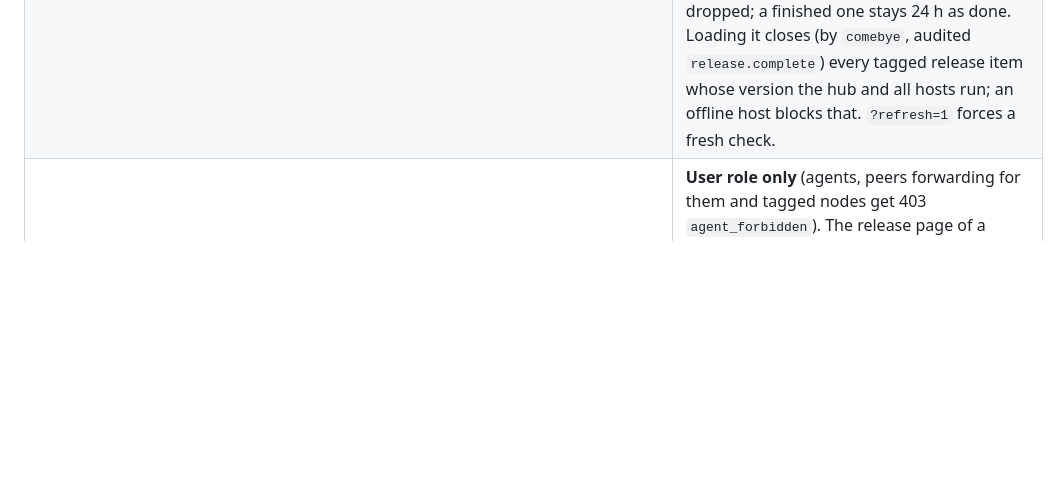
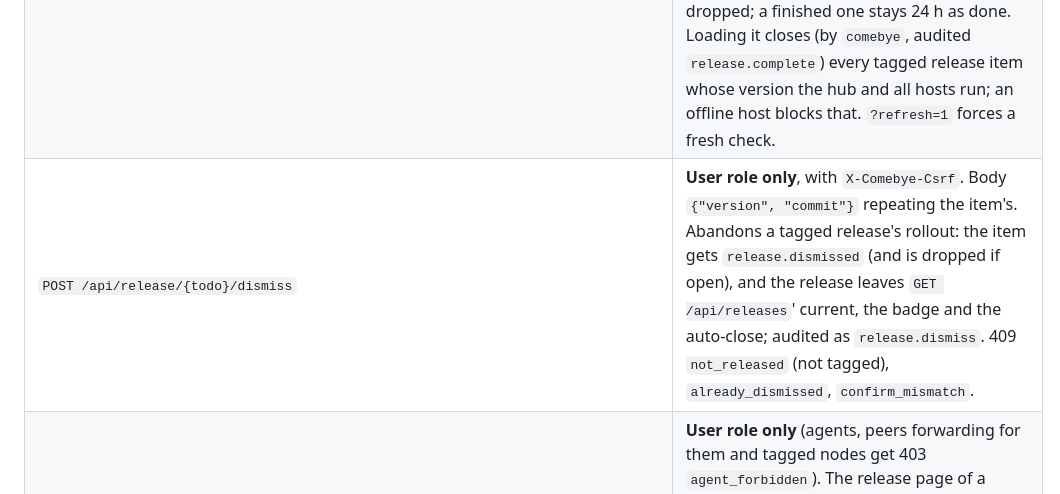
Before and after one commit to jhjaggars/comebye, a Markdown page: docs/api.md, the part around the change. GitHub-like rendering; blank space fills up the shorter version.

Commit message:
docs: Dismiss release
Co-Authored-By: Claude Sonnet 5.5 <noreply@anthropic.com>

```diff
--- a/docs/api.md
+++ b/docs/api.md
@@ -50,6 +50,7 @@ The JSON API the app is built on, usable from scripts on your tailnet.
 | `GET /p/{id}[/{version}]` | A page, for the user only (not under `/api`; agents read through `GET /api/pages/{id}?body=1`). Served with `Content-Security-Policy: sandbox allow-scripts` (no `allow-same-origin`), `connect-src 'none'`, `form-action 'none'`, `nosniff`, `no-referrer`, on every answer under `/p/` including errors, and never with a CORS header. Markdown pages come inside a fixed shell that renders them with the vendored marked and DOMPurify (`GET /p/_/marked.js`, `/p/_/purify.js`). With `-pages-listen` the same routes are served by a listener that has nothing else, and `GET /api/pages` also answers `pages_url`. The app's Pages viewer posts its theme into the frame as `{type:"comebye-theme", scheme, tokens}` (colours only). See the [security model](security.md#published-pages). |
 | `POST /api/todos/{id}/answer`, `/done`, `/drop` | Body `{"text"}` (up to 4 kB) for an answer, `{"reason"}` optional for a drop. The user (the app) or a coordinator; any other agent gets 403 `coordinator_only`. A user's answer has `via: "app"` and queues a hub notice to a coordinator (fixed text, the item id only) that is retried until `done` or two hours; a coordinator's records the user's words it relayed (`via: "relay"`) and sends no notice. The hub never forwards an answer to the waiting agent: the coordinator does, then closes the item. 404 `not_found`, 409 `already_closed`. |
 | `GET /api/releases` | **User role only**, same-origin only. The Releases tab on Peers: the current release in the shape of `GET /api/release/{todo}` below plus `current` (false when nothing is pending: then only `hosts`, `csrf` and the rest), `rollout` `{total, current, behind, offline, complete}`, `notes_url`, `needs_you` and `needs_text` (the orange badge), and `history`: the last five tagged releases `{version, commit, tagged_at, notes_url, todo}`. Each host also carries `hub`, `offline` and `current` (runs the version or newer). The current release is the newest item waiting, tagging, failed or tagged with a host that has not upgraded, even if the item was closed or dropped; a finished one stays 24 h as done. Loading it closes (by `comebye`, audited `release.complete`) every tagged release item whose version the hub and all hosts run; an offline host blocks that. `?refresh=1` forces a fresh check. |
+| `POST /api/release/{todo}/dismiss` | **User role only**, with `X-Comebye-Csrf`. Body `{"version", "commit"}` repeating the item's. Abandons a tagged release's rollout: the item gets `release.dismissed` (and is dropped if open), and the release leaves `GET /api/releases`' current, the badge and the auto-close; audited as `release.dismiss`. 409 `not_released` (not tagged), `already_dismissed`, `confirm_mismatch`. |
 | <a id="release"></a>`GET /api/release/{todo}` | **User role only** (agents, peers forwarding for them and tagged nodes get 403 `agent_forbidden`). The release page of a `kind: "release"` item: `{todo, csrf, can_tag, dry_run, check, check_error, build, build_error, hosts, audit}`. `check` is the server's live look (cached 20 s; `?refresh=1` forces) at the item's commit with `tools/release/tag --check`: `{ok, problem, commit, short, subject, previous, ci_id, ci_status, ci_conclusion, ci_url, changes[]}`. Once tagged, `build` is the Release workflow run (`state` `none`, `queued`, `in_progress`, `success`, `failure`, `url`) and `hosts` lists each host `{name, version, status, enabled, record}` where `record` is the last upgrade there. `csrf` goes back in `X-Comebye-Csrf`. |
 | `POST /api/todos` with `kind: "release"` | The title is the server's ("Release vX (abc1234)?"; a `question` is ignored). Adds `release: {version: "vX.Y.Z", commit: <40 hex>}` to the body (CLI: `comebye todo add --kind release --version V --commit REF`). Only the user or a recorded coordinator (403 `coordinator_only`, `worker_forbidden`); 400 `bad_release`; 409 `release_exists` (an open item for that version). The item carries `release: {version, commit, state: pending\|tagging\|tagged\|failed, approved_by, approved_at, tagged_at, run_url, error, dry_run}`. |
 | `POST /api/release/{todo}/approve` | **User role only**, with `X-Comebye-Csrf`. Body `{"version", "commit"}` repeating the item's. 202 and the item (state `tagging`); the server tags in the background. 403 `csrf`; 409 `confirm_mismatch`, `release_state`, `release_busy` (one at a time), `release_disabled` (no `-release-repo`), `precondition_failed` (`message` is the script's reason: not on origin/main, CI pending or failed, version not newer, tag exists). |
```
Also changed, not shown: docs/releasing.md (+1 -0 lines), internal/playbook/playbook.md (+2 -1 lines).
